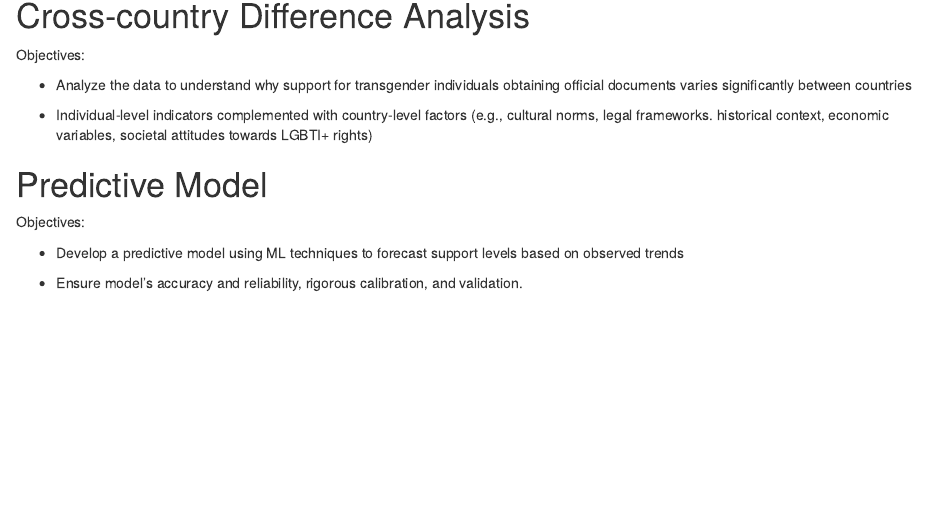
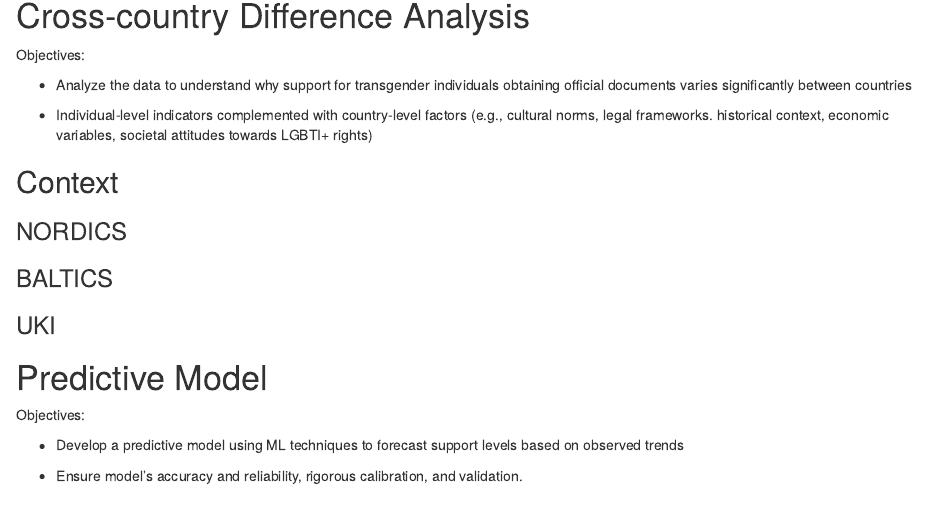
Before and after one commit to marvinstruckmeyer/survey_research_2_assignment, an R Markdown document (R/survey_ii_final.Rmd): the page in a window 1100 px wide, from 140 px down. Rendered offline with R 4.5, knitr and Pandoc, with nearby package versions.

Commit message:
Add context + layout for NE countries

```diff
--- a/R/survey_ii_final.Rmd
+++ b/R/survey_ii_final.Rmd
@@ -12,6 +12,14 @@ Objectives:
 -   Analyze the data to understand why support for transgender individuals obtaining official documents varies significantly between countries
 
 -   Individual-level indicators complemented with country-level factors (e.g., cultural norms, legal frameworks. historical context, economic variables, societal attitudes towards LGBTI+ rights)
+
+## Context
+
+### NORDICS
+
+### BALTICS
+
+### UKI
 
 # Predictive Model
 
```
